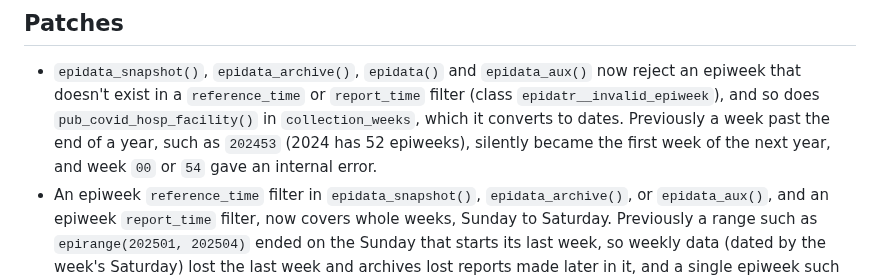
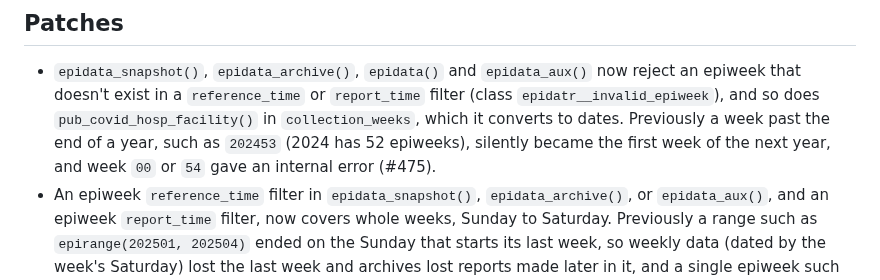
Before and after one commit to cmu-delphi/epidatr, a Markdown page: NEWS.md, the part around the change. GitHub-like rendering.

Commit message:
docs: cite #475 in NEWS
Co-Authored-By: Claude Opus 5.5 <noreply@anthropic.com>

```diff
--- a/NEWS.md
+++ b/NEWS.md
@@ -109,7 +109,7 @@
   `pub_covid_hosp_facility()` in `collection_weeks`, which it converts to
   dates. Previously a week past the end of a year, such as `202453` (2024 has
   52 epiweeks), silently became the first week of the next year, and week `00`
-  or `54` gave an internal error.
+  or `54` gave an internal error (#475).
 - An epiweek `reference_time` filter in `epidata_snapshot()`,
   `epidata_archive()`, or `epidata_aux()`, and an epiweek `report_time` filter,
   now covers whole weeks, Sunday to Saturday. Previously a range such as `epirange(202501, 202504)` ended on the
```
